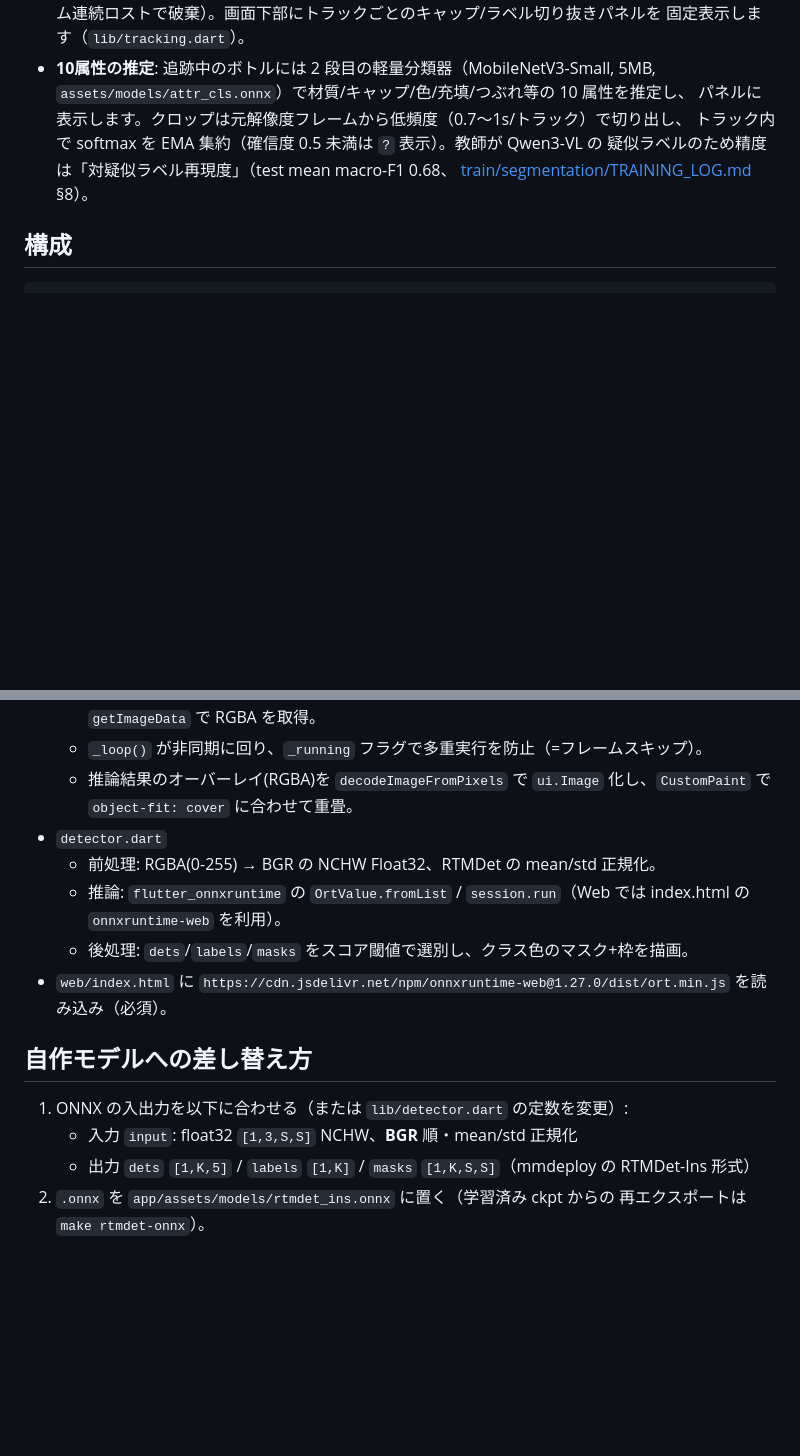
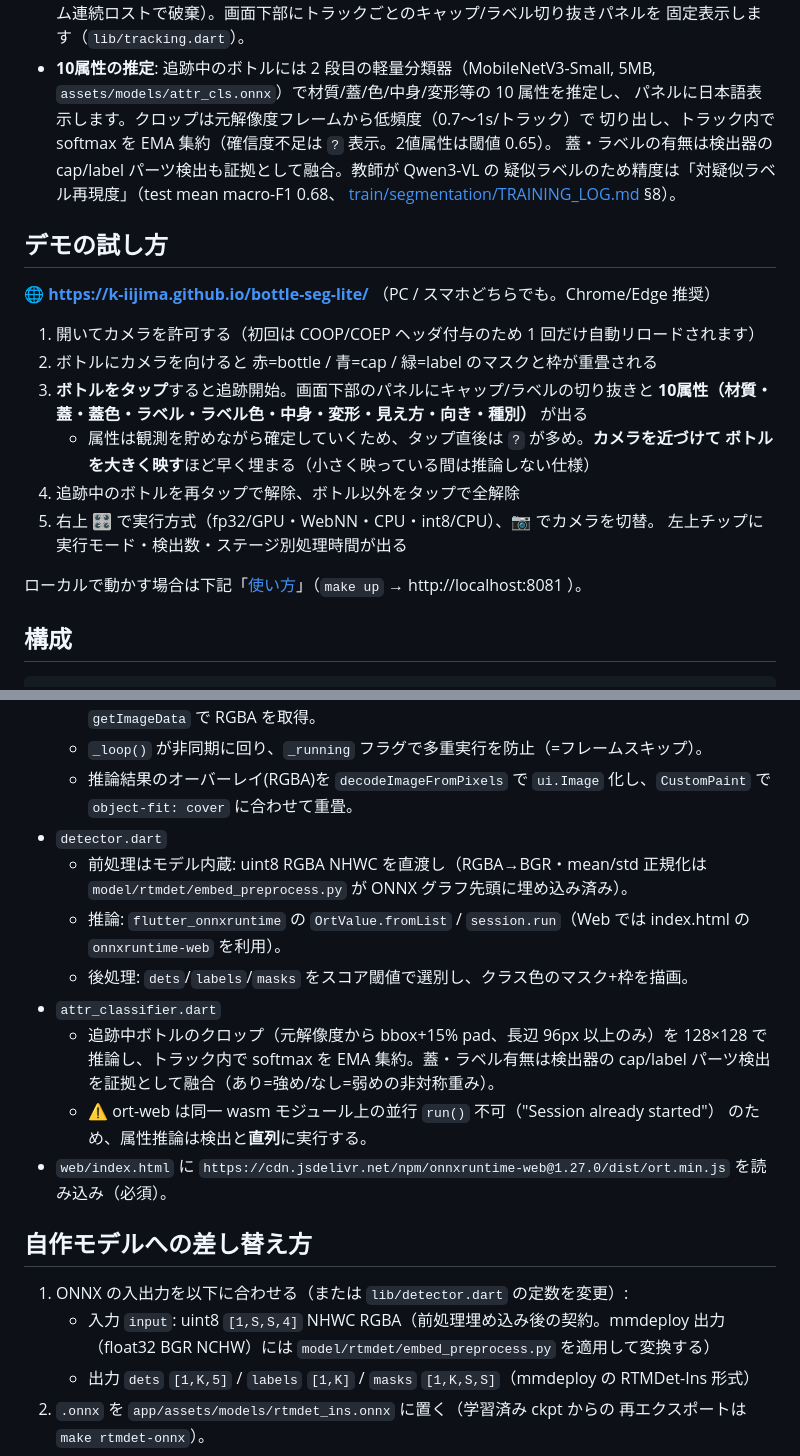
Before and after one commit to k-iijima/bottle-seg-lite, a Markdown page: README.md, 2 parts joined by grey strips. Rendered like a GitHub page; blank space fills up the shorter version.

Commit message:
README: デモの試し方を追加し、属性分類器・Release v0.3.0 に合わせて更新
- デモ手順(タップ追跡→10属性パネル、実行方式切替)を新設
- 学習済みモデル表に attr_cls.onnx を追加、DL コマンドを v0.3.0 に
- 前処理の記述をモデル内蔵(uint8 NHWC 直渡し)の現状に修正
- attr_classifier.dart の仕組みと ort-web 直列実行の制約を追記
- README_RUNPOD: 属性分類器の学習手順(§0c)を追加

Co-Authored-By: Claude Fable 5 <noreply@anthropic.com>

```diff
--- a/README.md
+++ b/README.md
@@ -16,11 +16,28 @@ main への push で GitHub Actions が自動ビルド・デプロイします
   15 フレーム連続ロストで破棄）。画面下部にトラックごとのキャップ/ラベル切り抜きパネルを
   固定表示します（`lib/tracking.dart`）。
 - **10属性の推定**: 追跡中のボトルには 2 段目の軽量分類器（MobileNetV3-Small, 5MB,
-  `assets/models/attr_cls.onnx`）で材質/キャップ/色/充填/つぶれ等の 10 属性を推定し、
-  パネルに表示します。クロップは元解像度フレームから低頻度（0.7〜1s/トラック）で切り出し、
-  トラック内で softmax を EMA 集約（確信度 0.5 未満は `?` 表示）。教師が Qwen3-VL の
+  `assets/models/attr_cls.onnx`）で材質/蓋/色/中身/変形等の 10 属性を推定し、
+  パネルに日本語表示します。クロップは元解像度フレームから低頻度（0.7〜1s/トラック）で
+  切り出し、トラック内で softmax を EMA 集約（確信度不足は `?` 表示。2値属性は閾値 0.65）。
+  蓋・ラベルの有無は検出器の cap/label パーツ検出も証拠として融合。教師が Qwen3-VL の
   疑似ラベルのため精度は「対疑似ラベル再現度」（test mean macro-F1 0.68、
   [train/segmentation/TRAINING_LOG.md](train/segmentation/TRAINING_LOG.md) §8）。
+
+## デモの試し方
+
+**🌐 https://k-iijima.github.io/bottle-seg-lite/** （PC / スマホどちらでも。Chrome/Edge 推奨）
+
+1. 開いてカメラを許可する（初回は COOP/COEP ヘッダ付与のため 1 回だけ自動リロードされます）
+2. ボトルにカメラを向けると 赤=bottle / 青=cap / 緑=label のマスクと枠が重畳される
+3. **ボトルをタップ**すると追跡開始。画面下部のパネルにキャップ/ラベルの切り抜きと
+   **10属性（材質・蓋・蓋色・ラベル・ラベル色・中身・変形・見え方・向き・種別）** が出る
+   - 属性は観測を貯めながら確定していくため、タップ直後は `?` が多め。**カメラを近づけて
+     ボトルを大きく映す**ほど早く埋まる（小さく映っている間は推論しない仕様）
+4. 追跡中のボトルを再タップで解除、ボトル以外をタップで全解除
+5. 右上 🎛 で実行方式（fp32/GPU・WebNN・CPU・int8/CPU）、📷 でカメラを切替。
+   左上チップに実行モード・検出数・ステージ別処理時間が出る
+
+ローカルで動かす場合は下記「[使い方](#使い方)」（`make up` → http://localhost:8081 ）。
 
 ## 構成
 
@@ -114,17 +133,25 @@ docker compose up --build web                    # = make up
   - 推論結果のオーバーレイ(RGBA)を `decodeImageFromPixels` で `ui.Image` 化し、`CustomPaint` で
     `object-fit: cover` に合わせて重畳。
 - `detector.dart`
-  - 前処理: RGBA(0-255) → BGR の NCHW Float32、RTMDet の mean/std 正規化。
+  - 前処理はモデル内蔵: uint8 RGBA NHWC を直渡し（RGBA→BGR・mean/std 正規化は
+    `model/rtmdet/embed_preprocess.py` が ONNX グラフ先頭に埋め込み済み）。
   - 推論: `flutter_onnxruntime` の `OrtValue.fromList` / `session.run`（Web では index.html の
     `onnxruntime-web` を利用）。
   - 後処理: `dets`/`labels`/`masks` をスコア閾値で選別し、クラス色のマスク+枠を描画。
+- `attr_classifier.dart`
+  - 追跡中ボトルのクロップ（元解像度から bbox+15% pad、長辺 96px 以上のみ）を
+    128×128 で推論し、トラック内で softmax を EMA 集約。蓋・ラベル有無は検出器の
+    cap/label パーツ検出を証拠として融合（あり=強め/なし=弱めの非対称重み）。
+  - ⚠️ ort-web は同一 wasm モジュール上の並行 `run()` 不可（"Session already started"）
+    のため、属性推論は検出と**直列**に実行する。
 - `web/index.html` に
   `https://cdn.jsdelivr.net/npm/onnxruntime-web@1.27.0/dist/ort.min.js` を読み込み（必須）。
 
 ## 自作モデルへの差し替え方
 
 1. ONNX の入出力を以下に合わせる（または `lib/detector.dart` の定数を変更）:
-   - 入力 `input`: float32 `[1,3,S,S]` NCHW、**BGR** 順・mean/std 正規化
+   - 入力 `input`: uint8 `[1,S,S,4]` NHWC RGBA（前処理埋め込み後の契約。mmdeploy 出力
+     （float32 BGR NCHW）には `model/rtmdet/embed_preprocess.py` を適用して変換する）
    - 出力 `dets` `[1,K,5]` / `labels` `[1,K]` / `masks` `[1,K,S,S]`（mmdeploy の RTMDet-Ins 形式）
 2. `.onnx` を `app/assets/models/rtmdet_ins.onnx` に置く（学習済み ckpt からの
    再エクスポートは `make rtmdet-onnx`）。
```
Also changed, not shown: other parts of README.md (+5 -3 lines), 1 other file.
